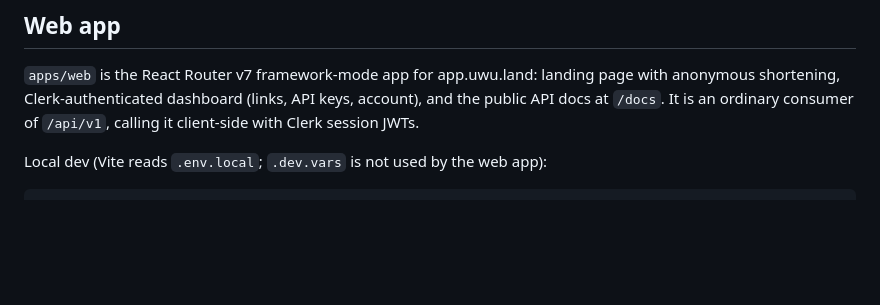
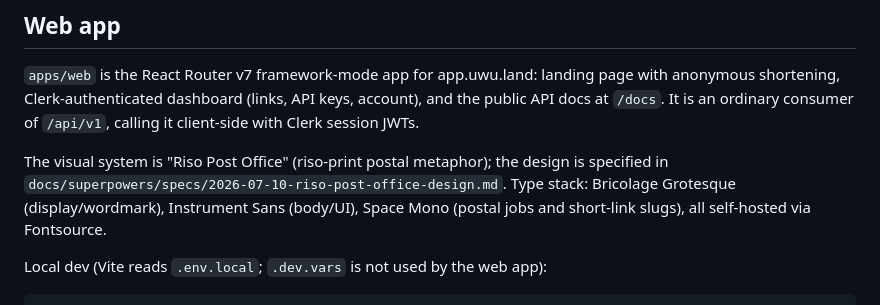
Before and after one commit to tommyothen/uwu.land, a Markdown page: README.md, the part around the change. Rendered like a GitHub page; blank space fills up the shorter version.

Commit message:
docs: riso post office notes

```diff
--- a/README.md
+++ b/README.md
@@ -20,6 +20,11 @@ uwu.land is free forever, and will always be free with no ads or account creatio
 anonymous shortening, Clerk-authenticated dashboard (links, API keys, account),
 and the public API docs at `/docs`. It is an ordinary consumer of `/api/v1`,
 calling it client-side with Clerk session JWTs.
+
+The visual system is "Riso Post Office" (riso-print postal metaphor); the design
+is specified in `docs/superpowers/specs/2026-07-10-riso-post-office-design.md`.
+Type stack: Bricolage Grotesque (display/wordmark), Instrument Sans (body/UI),
+Space Mono (postal jobs and short-link slugs), all self-hosted via Fontsource.
 
 Local dev (Vite reads `.env.local`; `.dev.vars` is not used by the web app):
 
```
